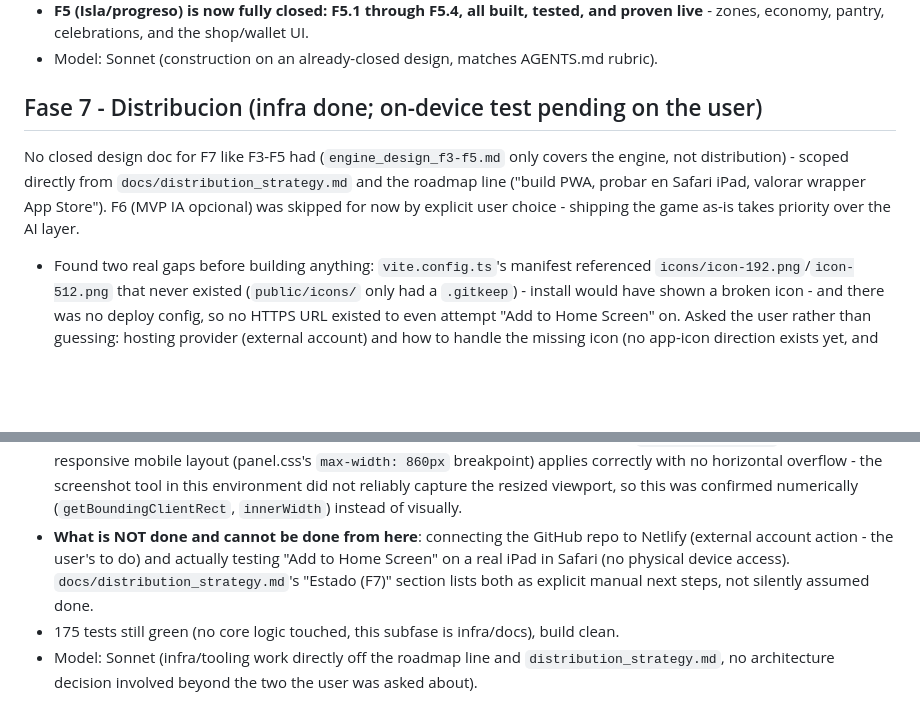
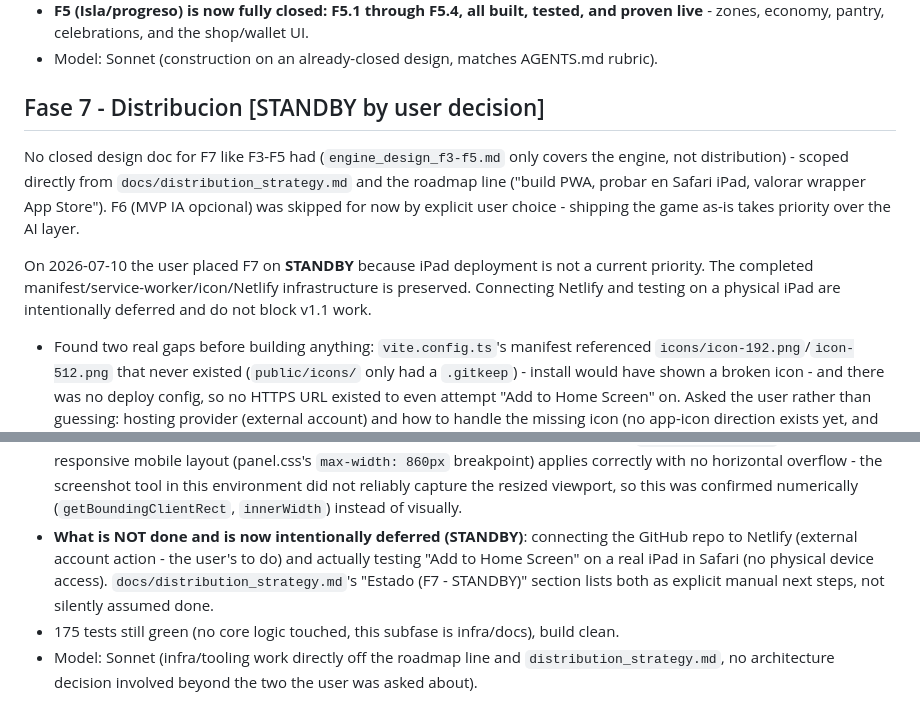
Before and after one commit to websolutionsrc/cotilleoIsland, a Markdown page: CODEMAP.md, 2 parts joined by grey strips. Drawn GitHub-style; blank space fills up the shorter version.

Commit message:
docs: mark F7 (Distribution) as STANDBY per user decision
F7's Netlify connection and physical iPad test are intentionally deferred -
not a current priority. The already-built PWA infrastructure (manifest,
service worker, icons, netlify.toml, production preview) is preserved
as-is; only the two remaining manual steps move to STANDBY. Does not block
v1.1 design or construction.

Co-Authored-By: Claude Sonnet 5 <noreply@anthropic.com>

```diff
--- a/CODEMAP.md
+++ b/CODEMAP.md
@@ -421,12 +421,17 @@ pattern:
 - Model: Sonnet (construction on an already-closed design, matches AGENTS.md
   rubric).
 
-## Fase 7 - Distribucion (infra done; on-device test pending on the user)
+## Fase 7 - Distribucion [STANDBY by user decision]
 No closed design doc for F7 like F3-F5 had (`engine_design_f3-f5.md` only
 covers the engine, not distribution) - scoped directly from `docs/distribution_strategy.md`
 and the roadmap line ("build PWA, probar en Safari iPad, valorar wrapper App Store").
 F6 (MVP IA opcional) was skipped for now by explicit user choice - shipping the
 game as-is takes priority over the AI layer.
+
+On 2026-07-10 the user placed F7 on **STANDBY** because iPad deployment is not a
+current priority. The completed manifest/service-worker/icon/Netlify infrastructure
+is preserved. Connecting Netlify and testing on a physical iPad are intentionally
+deferred and do not block v1.1 work.
 
 - Found two real gaps before building anything: `vite.config.ts`'s manifest
   referenced `icons/icon-192.png`/`icon-512.png` that never existed
@@ -465,10 +470,10 @@ game as-is takes priority over the AI layer.
   environment did not reliably capture the resized viewport, so this was
   confirmed numerically (`getBoundingClientRect`, `innerWidth`) instead of
   visually.
-- **What is NOT done and cannot be done from here**: connecting the GitHub
+- **What is NOT done and is now intentionally deferred (STANDBY)**: connecting the GitHub
   repo to Netlify (external account action - the user's to do) and actually
   testing "Add to Home Screen" on a real iPad in Safari (no physical device
-  access). `docs/distribution_strategy.md`'s "Estado (F7)" section lists
+  access). `docs/distribution_strategy.md`'s "Estado (F7 - STANDBY)" section lists
   both as explicit manual next steps, not silently assumed done.
 - 175 tests still green (no core logic touched, this subfase is
   infra/docs), build clean.
```
